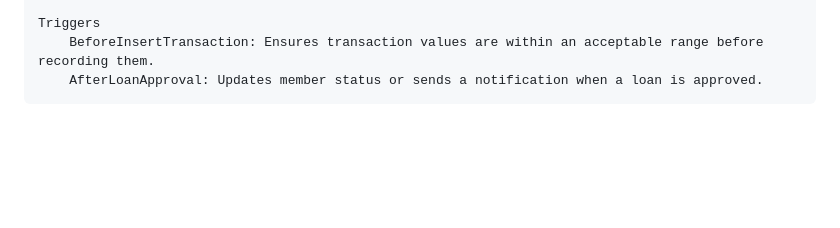
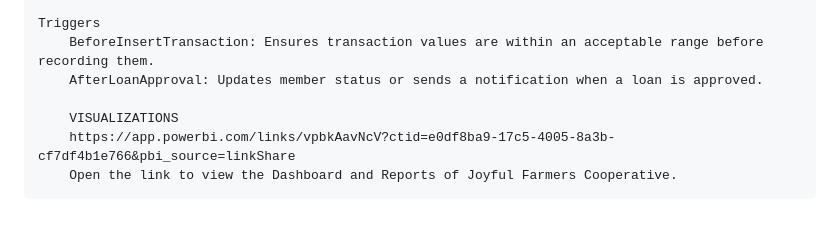
Before and after one commit to majordomo-1939/github.io, a Markdown page: README.md, the part around the change. GitHub-like rendering; blank space fills up the shorter version.

```diff
--- a/README.md
+++ b/README.md
@@ -47,3 +47,7 @@ The project includes 10 main tables to represent different areas of cooperative
     Triggers
         BeforeInsertTransaction: Ensures transaction values are within an acceptable range before recording them.
         AfterLoanApproval: Updates member status or sends a notification when a loan is approved.
+
+        VISUALIZATIONS
+        https://app.powerbi.com/links/vpbkAavNcV?ctid=e0df8ba9-17c5-4005-8a3b-cf7df4b1e766&pbi_source=linkShare
+        Open the link to view the Dashboard and Reports of Joyful Farmers Cooperative.
```
